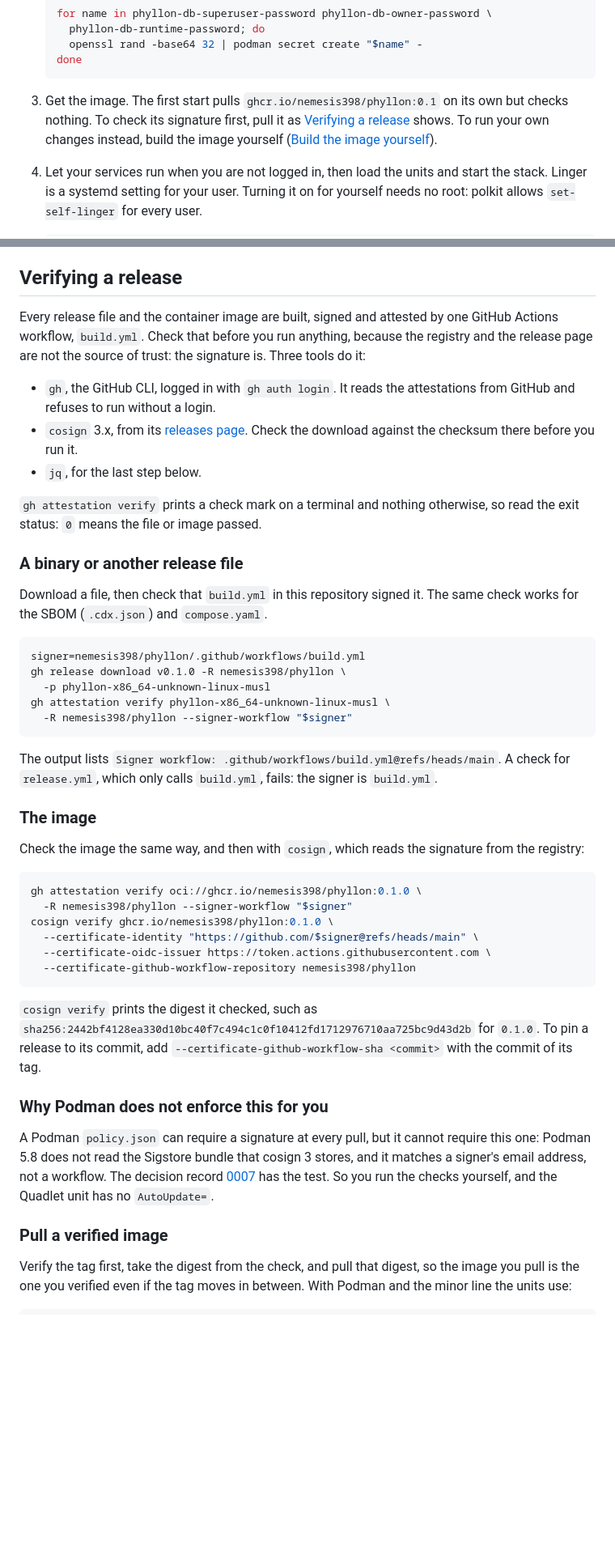
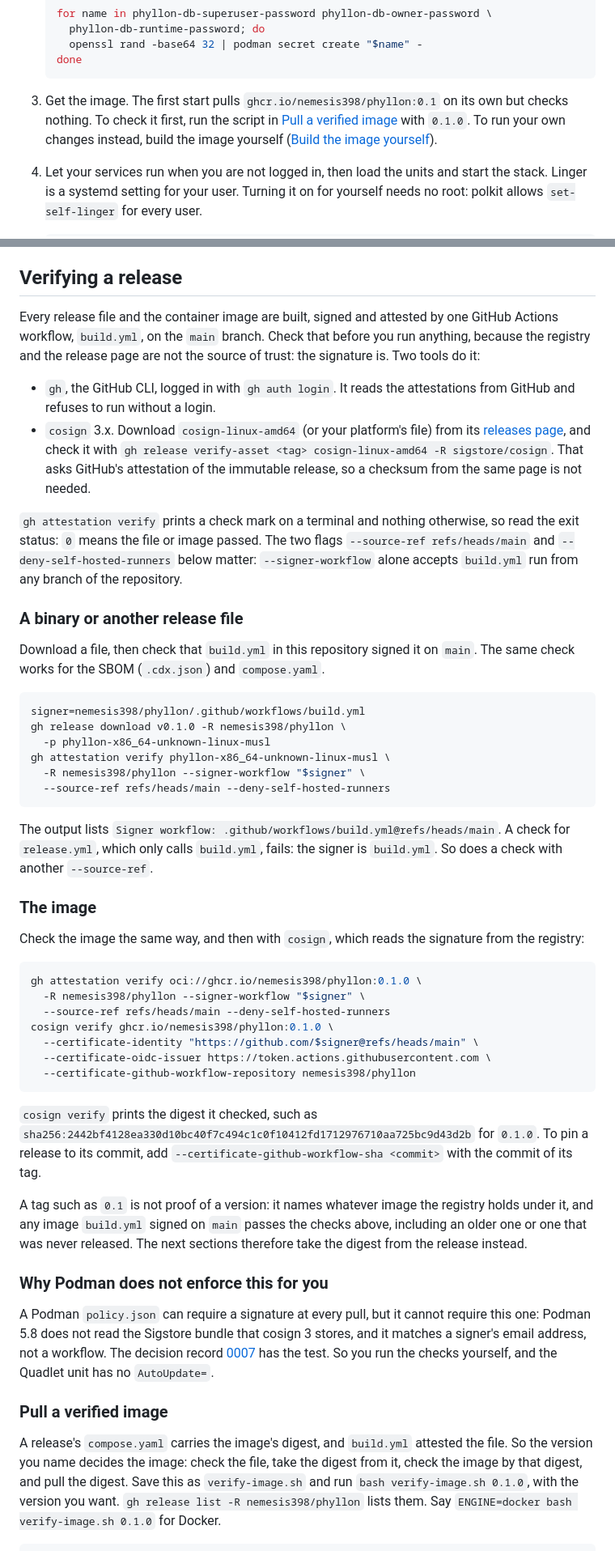
Before and after one commit to nemesis398/phyllon, a Markdown page: docs/install.md, 2 parts joined by grey strips. Shown at 81% size. Rendered like a GitHub page; blank space fills up the shorter version.

````diff
--- a/docs/install.md
+++ b/docs/install.md
@@ -209,9 +209,9 @@ steps as your own user, not as root.
    ```
 
 3. Get the image. The first start pulls `ghcr.io/nemesis398/phyllon:0.1` on its
-   own but checks nothing. To check its signature first, pull it as
-   [Verifying a release](#verifying-a-release) shows. To run your own changes
-   instead, build the image yourself
+   own but checks nothing. To check it first, run the script in
+   [Pull a verified image](#pull-a-verified-image) with `0.1.0`. To run your own
+   changes instead, build the image yourself
    ([Build the image yourself](#build-the-image-yourself)).
 
 4. Let your services run when you are not logged in, then load the units and
@@ -346,36 +346,41 @@ publishes no port, so such a proxy has nothing to connect to.
 ## Verifying a release
 
 Every release file and the container image are built, signed and attested by one
-GitHub Actions workflow, `build.yml`. Check that before you run anything,
-because the registry and the release page are not the source of trust: the
-signature is. Three tools do it:
+GitHub Actions workflow, `build.yml`, on the `main` branch. Check that before
+you run anything, because the registry and the release page are not the source
+of trust: the signature is. Two tools do it:
 
 - `gh`, the GitHub CLI, logged in with `gh auth login`. It reads the
   attestations from GitHub and refuses to run without a login.
-- `cosign` 3.x, from its
-  [releases page](https://github.com/sigstore/cosign/releases). Check the
-  download against the checksum there before you run it.
-- `jq`, for the last step below.
+- `cosign` 3.x. Download `cosign-linux-amd64` (or your platform's file) from its
+  [releases page](https://github.com/sigstore/cosign/releases), and check it
+  with `gh release verify-asset <tag> cosign-linux-amd64 -R sigstore/cosign`.
+  That asks GitHub's attestation of the immutable release, so a checksum from
+  the same page is not needed.
 
 `gh attestation verify` prints a check mark on a terminal and nothing otherwise,
-so read the exit status: `0` means the file or image passed.
+so read the exit status: `0` means the file or image passed. The two flags
+`--source-ref refs/heads/main` and `--deny-self-hosted-runners` below matter:
+`--signer-workflow` alone accepts `build.yml` run from any branch of the
+repository.
 
 ### A binary or another release file
 
-Download a file, then check that `build.yml` in this repository signed it. The
-same check works for the SBOM (`.cdx.json`) and `compose.yaml`.
+Download a file, then check that `build.yml` in this repository signed it on
+`main`. The same check works for the SBOM (`.cdx.json`) and `compose.yaml`.
 
 ```bash
 signer=nemesis398/phyllon/.github/workflows/build.yml
 gh release download v0.1.0 -R nemesis398/phyllon \
   -p phyllon-x86_64-unknown-linux-musl
 gh attestation verify phyllon-x86_64-unknown-linux-musl \
-  -R nemesis398/phyllon --signer-workflow "$signer"
+  -R nemesis398/phyllon --signer-workflow "$signer" \
+  --source-ref refs/heads/main --deny-self-hosted-runners
 ```
 
 The output lists `Signer workflow: .github/workflows/build.yml@refs/heads/main`.
 A check for `release.yml`, which only calls `build.yml`, fails: the signer is
-`build.yml`.
+`build.yml`. So does a check with another `--source-ref`.
 
 ### The image
 
@@ -384,7 +389,8 @@ from the registry:
 
 ```bash
 gh attestation verify oci://ghcr.io/nemesis398/phyllon:0.1.0 \
-  -R nemesis398/phyllon --signer-workflow "$signer"
+  -R nemesis398/phyllon --signer-workflow "$signer" \
+  --source-ref refs/heads/main --deny-self-hosted-runners
 cosign verify ghcr.io/nemesis398/phyllon:0.1.0 \
   --certificate-identity "https://github.com/$signer@refs/heads/main" \
   --certificate-oidc-issuer https://token.actions.githubusercontent.com \
@@ -396,6 +402,11 @@ cosign verify ghcr.io/nemesis398/phyllon:0.1.0 \
 `0.1.0`. To pin a release to its commit, add
 `--certificate-github-workflow-sha <commit>` with the commit of its tag.
 
+A tag such as `0.1` is not proof of a version: it names whatever image the
+registry holds under it, and any image `build.yml` signed on `main` passes the
+checks above, including an older one or one that was never released. The next
+sections therefore take the digest from the release instead.
+
 ### Why Podman does not enforce this for you
 
 A Podman `policy.json` can require a signature at every pull, but it cannot
@@ -406,8 +417,11 @@ run the checks yourself, and the Quadlet unit has no `AutoUpdate=`.
 
 ### Pull a verified image
 
-Verify the tag first, take the digest from the check, and pull that digest, so
-the image you pull is the one you verified even if the tag moves in between.
-With Podman and the minor line the units use:
+A release's `compose.yaml` carries the image's digest, and `build.yml` attested
+the file. So the version you name decides the image: check the file, take the
+digest from it, check the image by that digest, and pull the digest. Save this
+as `verify-image.sh` and run `bash verify-image.sh 0.1.0`, with the version you
+want. `gh release list -R nemesis398/phyllon` lists them. Say
+`ENGINE=docker bash verify-image.sh 0.1.0` for Docker.
 
 ```bash
````
Also changed, not shown: other parts of docs/install.md (+59 -26 lines).
